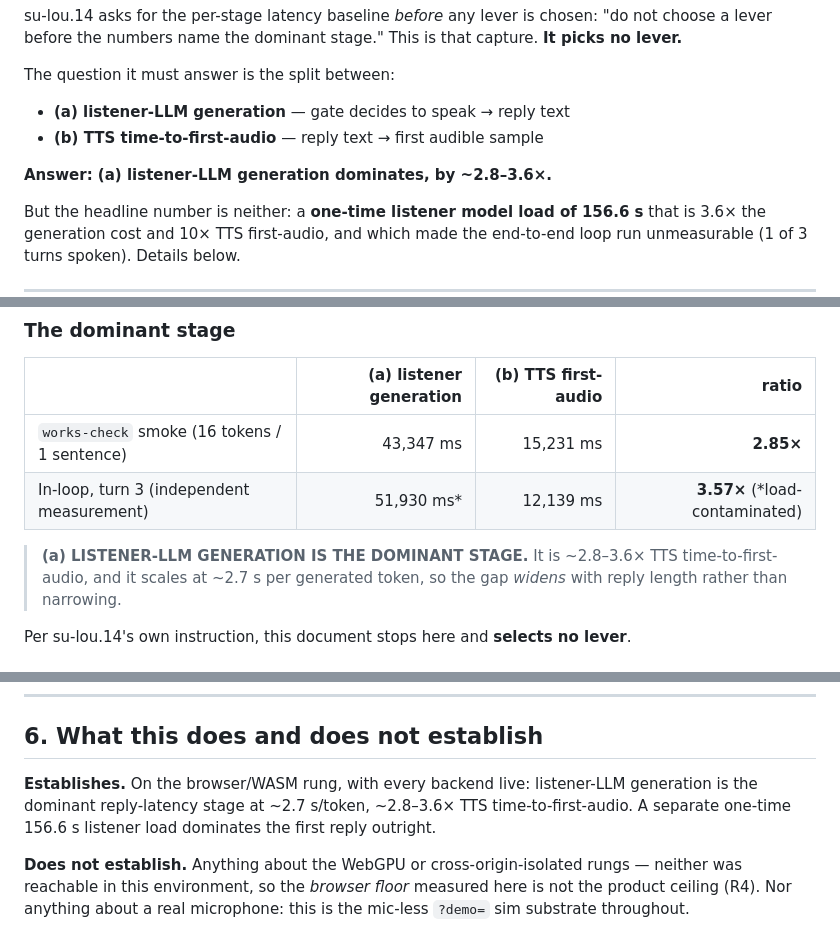
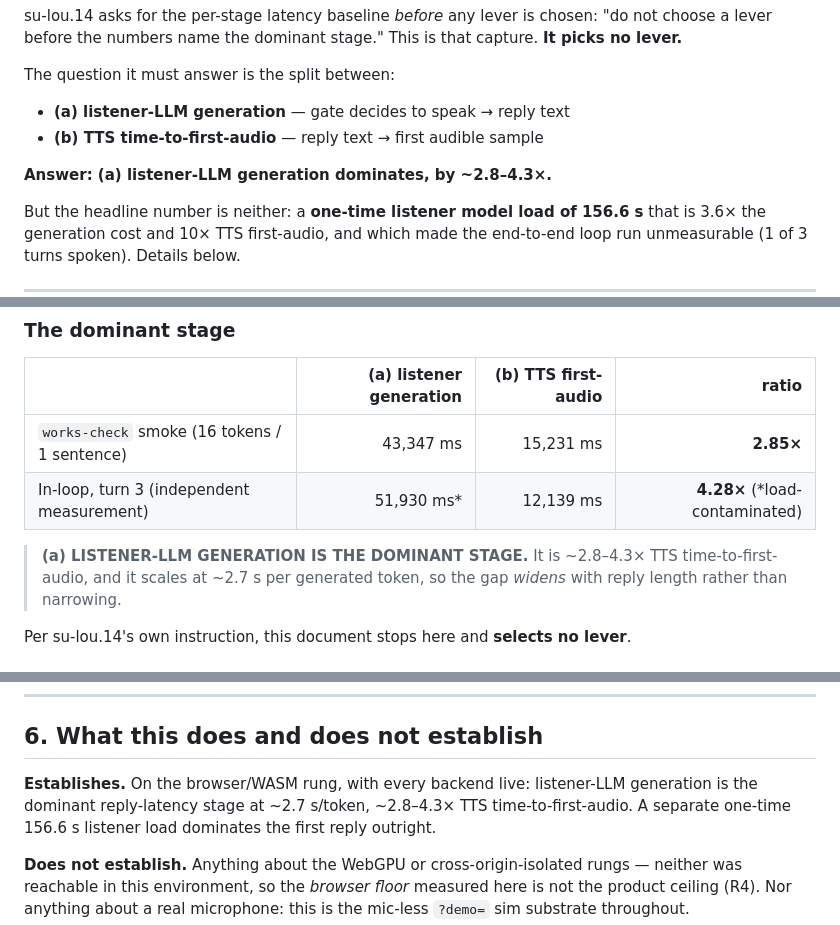
Before and after one commit to suandl/shutupandlisten, a Markdown page: docs/findings/reply-latency-baseline.md, 3 parts joined by grey strips. GitHub-like rendering.

Commit message:
fix(findings): correct the in-loop turn-3 ratio, 3.57x -> 4.28x (su-lou.14.1)
Self-review arithmetic check of the baseline record. The dominant-stage table
reported the in-loop turn-3 split as 3.57x, but 51,930 / 12,139 = 4.28x. The
3.57 was the TTS realtime factor from the line above it (15,231ms to synthesize
4.272s of audio = 3.5653x) copied into the wrong cell.

The stated range "~2.8-3.6x" was built from that bad value, so it is corrected
to "~2.8-4.3x" in all three places it appears (the headline answer, the
dominant-stage callout, and the section 6 "Establishes" summary).

This moves the finding in the SAFE direction: the correction makes listener-LLM
generation dominate TTS by MORE than the record originally claimed, so the named
dominant stage -- and the bead's whole conclusion -- is unchanged. No lever is
selected here either.

Not changed, because both are right: the "3.6x the generation cost" on the
cold-load line (156,606 / 43,347 = 3.61) and the "~3.57x slower than realtime"
TTS normalization, which is the figure that was miscopied.

Every other figure in the record was re-derived and checked against the raw
web/.works-check/report.json: listener loadMs 156606 / smoke 43347ms, tts
loadMs 9558 / smoke 15231ms / 68352 samples @16kHz, stt 8113/638, smart-turn
1446/244/176, crossOriginIsolated false, wasm/q4 weights 1,692,672,000 B. The
"16 tokens" figure is exact, not a word count -- probe.ts pins
LISTENER_SMOKE_TOKENS = 16, and that file's own comment carries the ~2.5s/token
prior the record cites. Both mean rows, all per-turn totals, and the entire
section 3c timeline reconstruction (gaps 6.00s/6.80s, the 3.1ms abandon gap,
speech at t=80,894) reconcile exactly.

Gates re-run in this worktree on the corrected tree: web suite 372/372 pass
(0 fail), tsc --noEmit clean.

```diff
--- a/docs/findings/reply-latency-baseline.md
+++ b/docs/findings/reply-latency-baseline.md
@@ -20,7 +20,7 @@ The question it must answer is the split between:
 - **(a) listener-LLM generation** — gate decides to speak → reply text
 - **(b) TTS time-to-first-audio** — reply text → first audible sample
 
-**Answer: (a) listener-LLM generation dominates, by ~2.8–3.6×.**
+**Answer: (a) listener-LLM generation dominates, by ~2.8–4.3×.**
 
 But the headline number is neither: a **one-time listener model load of 156.6 s**
 that is 3.6× the generation cost and 10× TTS first-audio, and which made the
@@ -81,9 +81,9 @@ Normalised, so the two legs can be compared at any reply length:
 | | (a) listener generation | (b) TTS first-audio | ratio |
 |---|---:|---:|---:|
 | `works-check` smoke (16 tokens / 1 sentence) | 43,347 ms | 15,231 ms | **2.85×** |
-| In-loop, turn 3 (independent measurement) | 51,930 ms\* | 12,139 ms | **3.57×** (\*load-contaminated) |
+| In-loop, turn 3 (independent measurement) | 51,930 ms\* | 12,139 ms | **4.28×** (\*load-contaminated) |
 
-> **(a) LISTENER-LLM GENERATION IS THE DOMINANT STAGE.** It is ~2.8–3.6× TTS
+> **(a) LISTENER-LLM GENERATION IS THE DOMINANT STAGE.** It is ~2.8–4.3× TTS
 > time-to-first-audio, and it scales at ~2.7 s per generated token, so the gap
 > *widens* with reply length rather than narrowing.
 
@@ -233,7 +233,7 @@ The demo's own canonical entrypoint is `?demo=u6-warmed-loop&llm=off&tts=off`
 ## 6. What this does and does not establish
 
 **Establishes.** On the browser/WASM rung, with every backend live: listener-LLM
-generation is the dominant reply-latency stage at ~2.7 s/token, ~2.8–3.6× TTS
+generation is the dominant reply-latency stage at ~2.7 s/token, ~2.8–4.3× TTS
 time-to-first-audio. A separate one-time 156.6 s listener load dominates the first
 reply outright.
 
```
